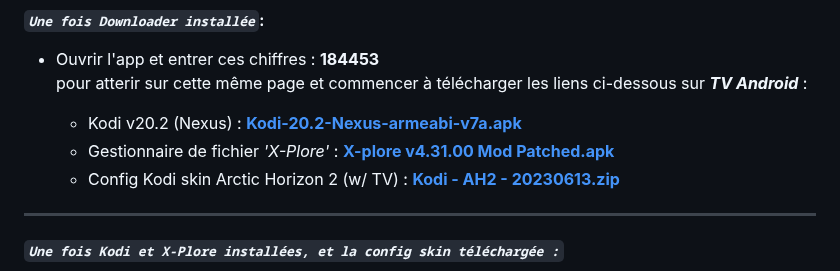
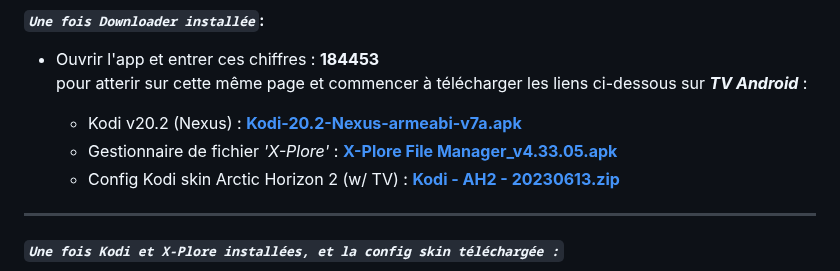
Before and after one commit to Teelone/teelone.github.io, a Markdown page: README.md, the part around the change. GitHub-like rendering.

```diff
--- a/README.md
+++ b/README.md
@@ -16,7 +16,7 @@ ___
 pour atterir sur cette même page et commencer à télécharger les liens ci-dessous sur ***TV Android*** :
 
 	 - Kodi v20.2 (Nexus) : **[Kodi-20.2-Nexus-armeabi-v7a.apk](https://mirrors.kodi.tv/releases/android/arm/kodi-20.2-Nexus-armeabi-v7a.apk?https=1)**
-	 - Gestionnaire de fichier *'X-Plore'* : **[X-plore v4.31.00 Mod Patched.apk](X-plore%20v4.31.00%20Mod%20Patched.apk)**
+	 - Gestionnaire de fichier *'X-Plore'* : **[X-Plore File Manager_v4.33.05.apk](X-Plore%20File%20Manager_v4.33.05.apk)**
 	 - Config Kodi skin Arctic Horizon 2 (w/ TV) : **[Kodi - AH2 - 20230613.zip](https://www.dl.dropboxusercontent.com/s/nvpaq7iih5x25yb/Kodi%20-%20AH2%20-%2020230613.zip?dl=0)**
 
 ___
```
